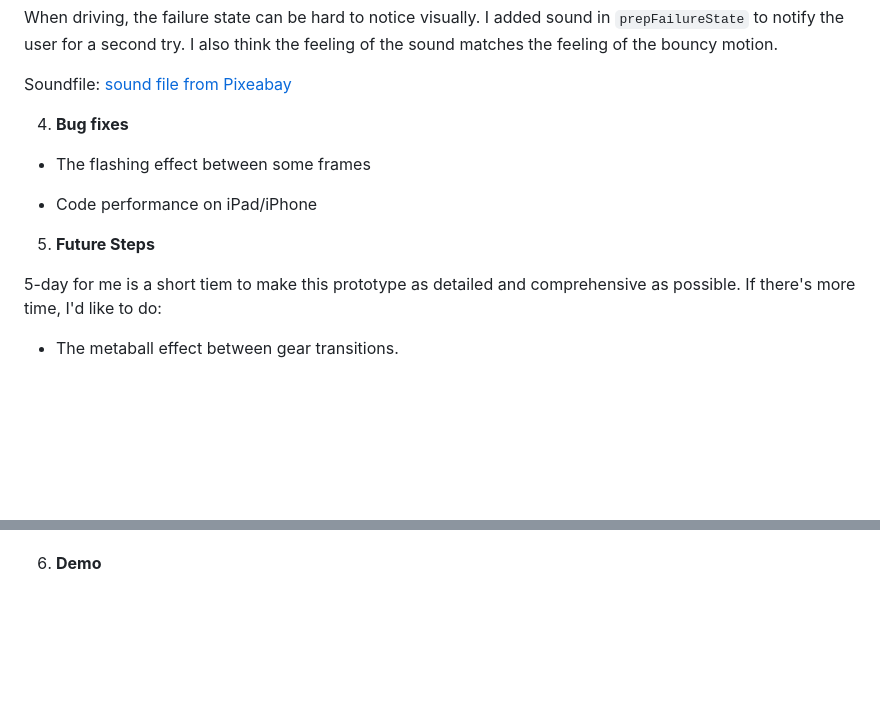
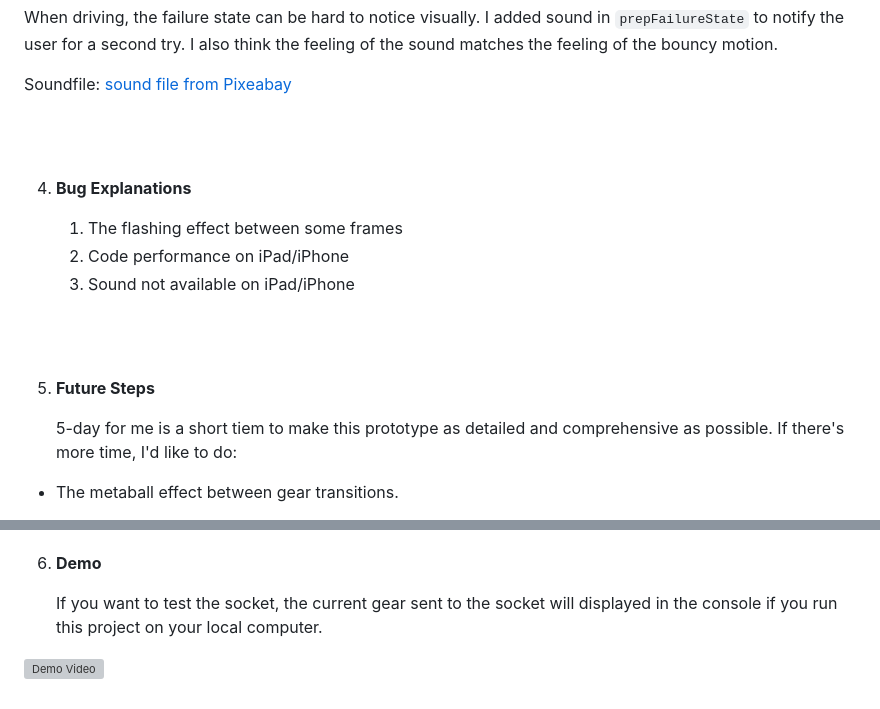
Before and after one commit to thesimoneliu/UIGearshift, a Markdown page: README.md, 2 parts joined by grey strips. Rendered like a GitHub page; blank space fills up the shorter version; grey boxes are pictures that could not be loaded.

Commit message:
demo link & socket

```diff
--- a/README.md
+++ b/README.md
@@ -55,15 +61,21 @@ When driving, the failure state can be hard to notice visually. I added sound in
 
 Soundfile: [sound file from Pixeabay](https://cdn.pixabay.com/download/audio/2023/01/04/audio_8969bfb5fa.mp3?filename=error-warning-login-denied-132113.mp3g)
 
-4. **Bug fixes**
+<br/>
+<br/>
 
-- The flashing effect between some frames
+4. **Bug Explanations**
 
-- Code performance on iPad/iPhone
+   1. The flashing effect between some frames
+   2. Code performance on iPad/iPhone
+   3. Sound not available on iPad/iPhone
+
+<br/>
+<br/>
 
 5. **Future Steps**
 
-5-day for me is a short tiem to make this prototype as detailed and comprehensive as possible. If there's more time, I'd like to do:
+   5-day for me is a short tiem to make this prototype as detailed and comprehensive as possible. If there's more time, I'd like to do:
 
 - The metaball effect between gear transitions.
 
@@ -81 +96,5 @@ Soundfile: [sound file from Pixeabay](https://cdn.pixabay.com/download/audio/202
 6. **Demo**
+
+   If you want to test the socket, the current gear sent to the socket will displayed in the console if you run this project on your local computer.
+
+![Demo Video](https://vimeo.com/815479515)
```
Also changed, not shown: other parts of README.md (+13 -4 lines), assets/test-socket.jpg (added), 5 other files.
